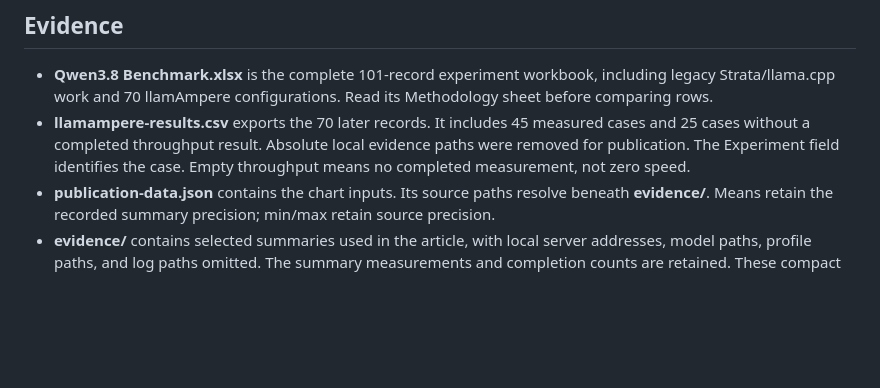
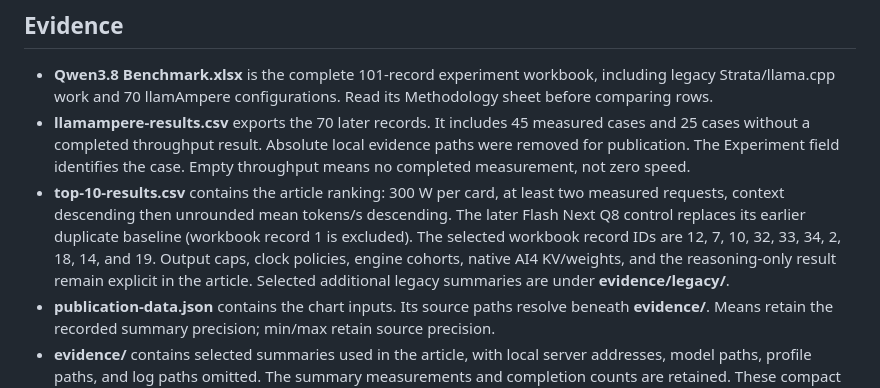
Before and after one commit to kokosda/medium, a Markdown page: 20261123-qwen-rtx3090-benchmarks/README.md, the part around the change. Rendered like a GitHub page; blank space fills up the shorter version.

Commit message:
Add ranked results and make benchmark article easier to read

```diff
--- a/20261123-qwen-rtx3090-benchmarks/README.md
+++ b/20261123-qwen-rtx3090-benchmarks/README.md
@@ -8,6 +8,7 @@ This folder accompanies an investigation of Qwen3.8 Dense and Flash Next generat
 
 - **Qwen3.8 Benchmark.xlsx** is the complete 101-record experiment workbook, including legacy Strata/llama.cpp work and 70 llamAmpere configurations. Read its Methodology sheet before comparing rows.
 - **llamampere-results.csv** exports the 70 later records. It includes 45 measured cases and 25 cases without a completed throughput result. Absolute local evidence paths were removed for publication. The Experiment field identifies the case. Empty throughput means no completed measurement, not zero speed.
+- **top-10-results.csv** contains the article ranking: 300 W per card, at least two measured requests, context descending then unrounded mean tokens/s descending. The later Flash Next Q8 control replaces its earlier duplicate baseline (workbook record 1 is excluded). The selected workbook record IDs are 12, 7, 10, 32, 33, 34, 2, 18, 14, and 19. Output caps, clock policies, engine cohorts, native AI4 KV/weights, and the reasoning-only result remain explicit in the article. Selected additional legacy summaries are under **evidence/legacy/**.
 - **publication-data.json** contains the chart inputs. Its source paths resolve beneath **evidence/**. Means retain the recorded summary precision; min/max retain source precision.
 - **evidence/** contains selected summaries used in the article, with local server addresses, model paths, profile paths, and log paths omitted. The summary measurements and completion counts are retained. These compact summaries are not the full raw token streams or telemetry archive.
 - **evidence/clock/gpu-telemetry.csv** preserves the clock experiment's GPU telemetry, including clock readings, power, utilization, and PCIe link generation. The lock-start and lock-end files preserve phase boundary timestamps with timezone offsets. CSV timestamps use the machine's local time; summary JSON timestamps use UTC.
```
Also changed, not shown: 20261123-qwen-rtx3090-benchmarks/article.md (+82 -40 lines), 20261123-qwen-rtx3090-benchmarks/plan.md (+5 -2 lines), 20261123-qwen-rtx3090-benchmarks/assets/clock-policy.png, 20261123-qwen-rtx3090-benchmarks/assets/flash-gpu-scaling.png, 11 other files.
